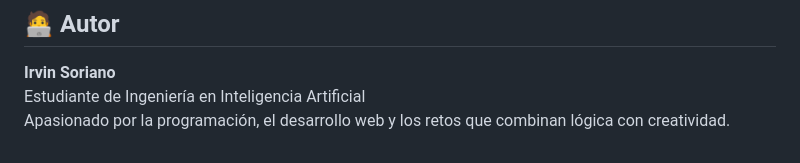
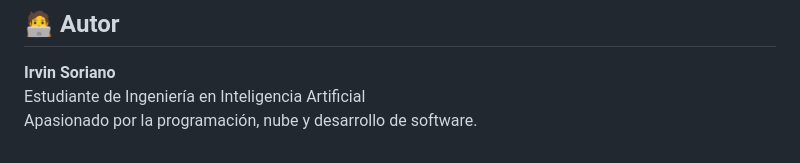
Before and after one commit to Mind0T/challenge-amigo-secreto_esp-main, a Markdown page: README.md, the part around the change. Drawn GitHub-style.

Commit message:
Modifique mi despcripcion README.md

```diff
--- a/README.md
+++ b/README.md
@@ -69,4 +69,4 @@ Al presionar el botón **"Sortear Amigo"**, se elige aleatoriamente un nombre de
 
 **Irvin Soriano**
 Estudiante de Ingeniería en Inteligencia Artificial
-Apasionado por la programación, el desarrollo web y los retos que combinan lógica con creatividad.
+Apasionado por la programación, nube y desarrollo de software.
```
